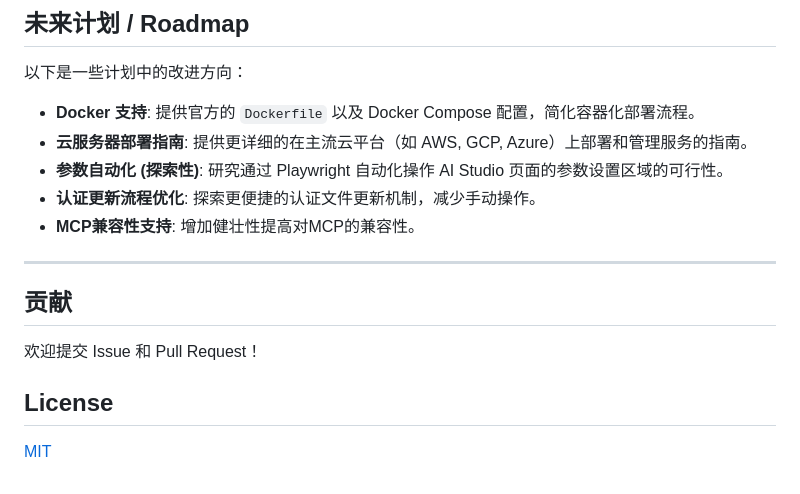
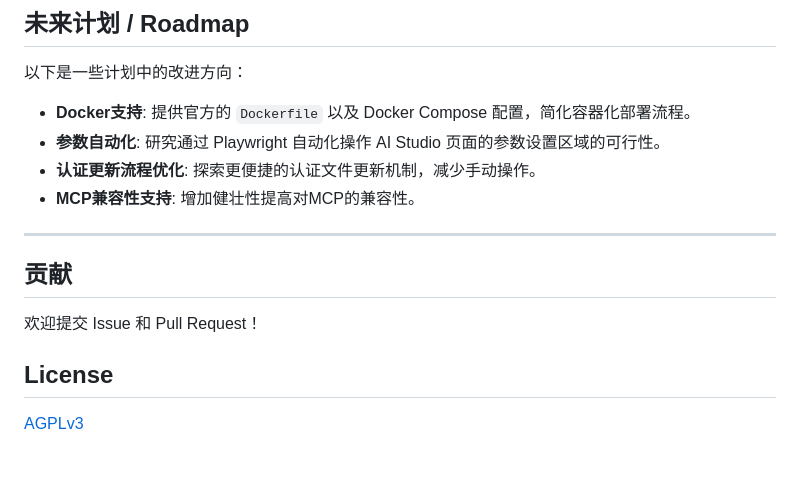
Before and after one commit to yattin/AIstudioProxyAPI, a Markdown page: README.md, the part around the change. Rendered like a GitHub page.

```diff
--- a/README.md
+++ b/README.md
@@ -557,9 +557,8 @@ python launch_camoufox.py --debug --server-port 2048
 
 以下是一些计划中的改进方向：
 
-*   **Docker 支持**: 提供官方的 `Dockerfile` 以及 Docker Compose 配置，简化容器化部署流程。
-*   **云服务器部署指南**: 提供更详细的在主流云平台（如 AWS, GCP, Azure）上部署和管理服务的指南。
-*   **参数自动化 (探索性)**: 研究通过 Playwright 自动化操作 AI Studio 页面的参数设置区域的可行性。
+*   **Docker支持**: 提供官方的 `Dockerfile` 以及 Docker Compose 配置，简化容器化部署流程。
+*   **参数自动化**: 研究通过 Playwright 自动化操作 AI Studio 页面的参数设置区域的可行性。
 *   **认证更新流程优化**: 探索更便捷的认证文件更新机制，减少手动操作。
 *   **MCP兼容性支持**: 增加健壮性提高对MCP的兼容性。
 
@@ -571,4 +570,4 @@ python launch_camoufox.py --debug --server-port 2048
 
 ## License
 
-[MIT](LICENSE)
+[AGPLv3](LICENSE)
```
